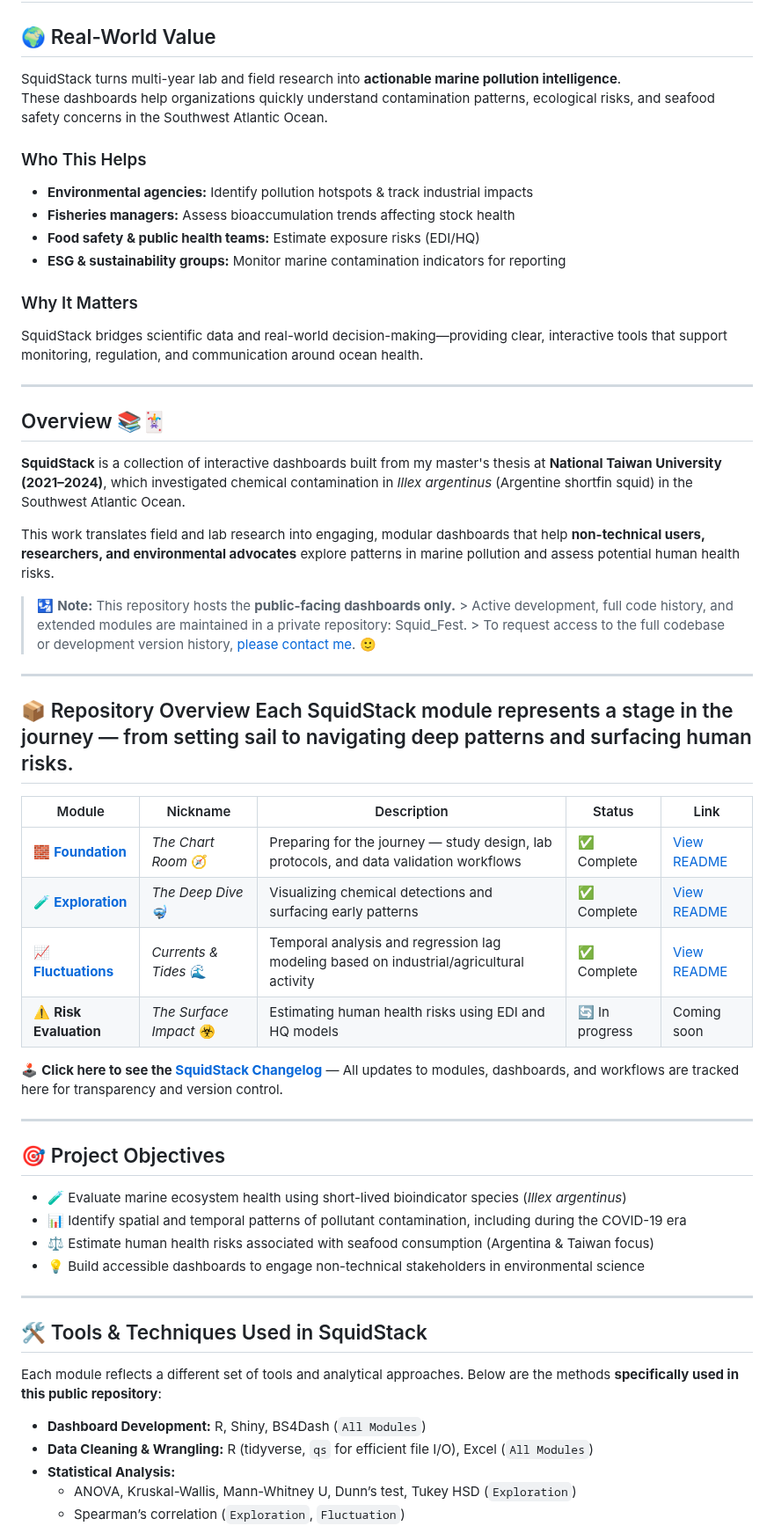
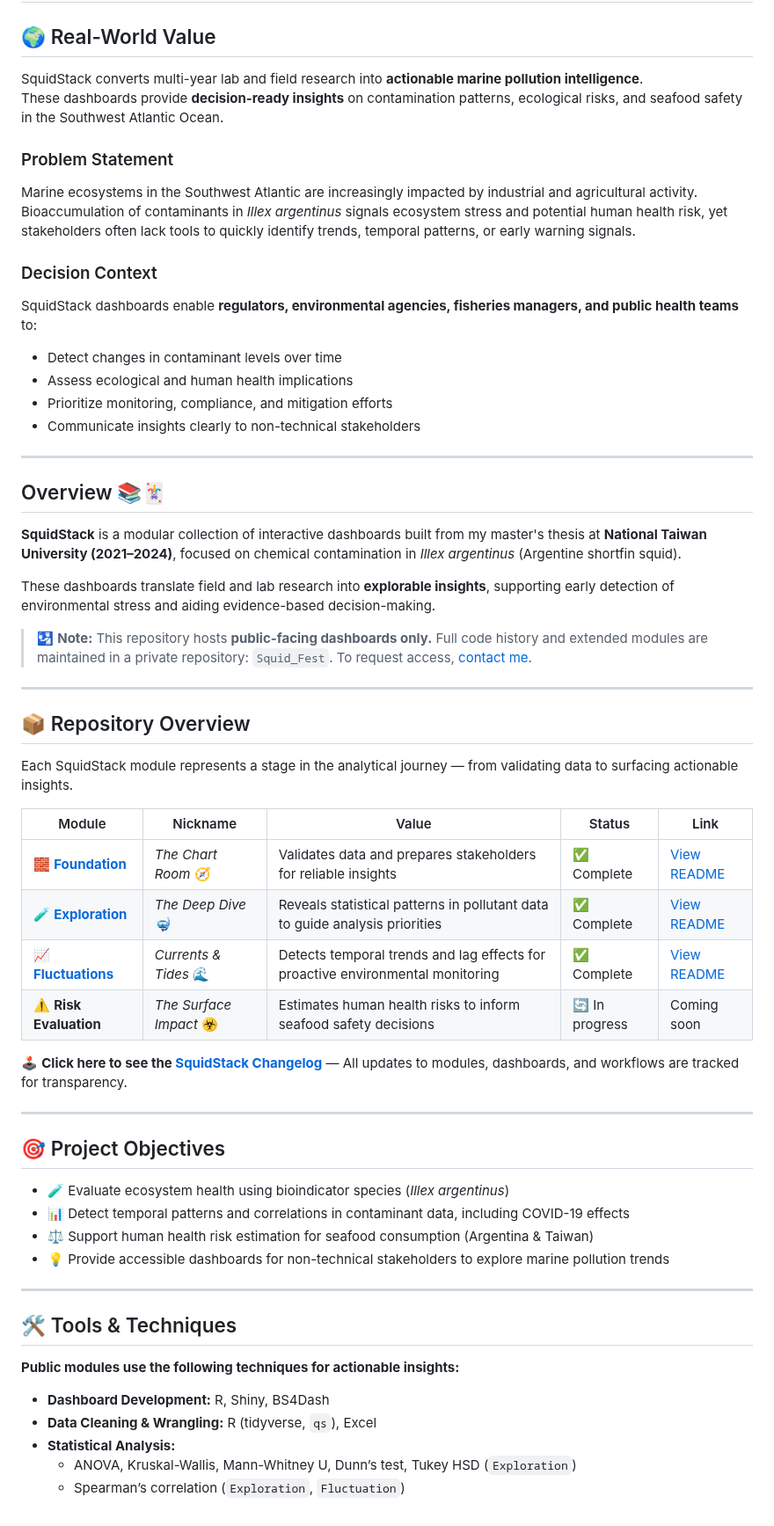
Before and after one commit to Euchie23/SquidStack, a Markdown page: README.md, the part around one of its changes. Shown at 88% size. Drawn GitHub-style.

```diff
--- a/README.md
+++ b/README.md
@@ -2,57 +2,60 @@
 
 ## 🌍 Real-World Value
 
-SquidStack turns multi-year lab and field research into **actionable marine pollution intelligence**.
-These dashboards help organizations quickly understand contamination patterns, ecological risks, and seafood safety concerns in the Southwest Atlantic Ocean.
+SquidStack converts multi-year lab and field research into **actionable marine pollution intelligence**.
+These dashboards provide **decision-ready insights** on contamination patterns, ecological risks, and seafood safety in the Southwest Atlantic Ocean.
 
-### Who This Helps
-- **Environmental agencies:** Identify pollution hotspots & track industrial impacts
-- **Fisheries managers:** Assess bioaccumulation trends affecting stock health
-- **Food safety & public health teams:** Estimate exposure risks (EDI/HQ)
-- **ESG & sustainability groups:** Monitor marine contamination indicators for reporting
+### Problem Statement
+Marine ecosystems in the Southwest Atlantic are increasingly impacted by industrial and agricultural activity. Bioaccumulation of contaminants in *Illex argentinus* signals ecosystem stress and potential human health risk, yet stakeholders often lack tools to quickly identify trends, temporal patterns, or early warning signals.
 
-### Why It Matters
-SquidStack bridges scientific data and real-world decision-making—providing clear, interactive tools that support monitoring, regulation, and communication around ocean health.
+### Decision Context
+SquidStack dashboards enable **regulators, environmental agencies, fisheries managers, and public health teams** to:
+- Detect changes in contaminant levels over time
+- Assess ecological and human health implications
+- Prioritize monitoring, compliance, and mitigation efforts
+- Communicate insights clearly to non-technical stakeholders
 
 ---
 
 ## Overview 📚🃏
 
-**SquidStack** is a collection of interactive dashboards built from my master's thesis at **National Taiwan University (2021–2024)**, which investigated chemical contamination in *Illex argentinus* (Argentine shortfin squid) in the Southwest Atlantic Ocean.
+**SquidStack** is a modular collection of interactive dashboards built from my master's thesis at **National Taiwan University (2021–2024)**, focused on chemical contamination in *Illex argentinus* (Argentine shortfin squid).
 
-This work translates field and lab research into engaging, modular dashboards that help **non-technical users, researchers, and environmental advocates** explore patterns in marine pollution and assess potential human health risks.
+These dashboards translate field and lab research into **explorable insights**, supporting early detection of environmental stress and aiding evidence-based decision-making.
 
-> 🛂 **Note:** This repository hosts the **public-facing dashboards only.** > Active development, full code history, and extended modules are maintained in a private repository: Squid_Fest. > To request access to the full codebase or development version history, [please contact me](mailto:euchiejnpierre@gmail.com). 🙂
+> 🛂 **Note:** This repository hosts **public-facing dashboards only.** Full code history and extended modules are maintained in a private repository: `Squid_Fest`. To request access, [contact me](mailto:euchiejnpierre@gmail.com).
 
 ---
 
-## 📦 Repository Overview Each SquidStack module represents a stage in the journey — from setting sail to navigating deep patterns and surfacing human risks.
+## 📦 Repository Overview
 
-| Module | Nickname | Description | Status | Link |
-|--------|----------|-------------|--------|------|
-| 🧱 [**Foundation**](https://euchie23.shinyapps.io/foundation/) | *The Chart Room* 🧭 | Preparing for the journey — study design, lab protocols, and data validation workflows | ✅ Complete | [View README](https://github.com/Euchie23/SquidStack/tree/main/Foundation) |
-| 🧪 [**Exploration**](https://euchie23.shinyapps.io/exploration/) | *The Deep Dive* 🤿 | Visualizing chemical detections and surfacing early patterns | ✅ Complete | [View README](https://github.com/Euchie23/SquidStack/tree/main/Exploration) |
-| 📈 [**Fluctuations**](https://euchie23.shinyapps.io/fluctuation/)  | *Currents & Tides* 🌊 | Temporal analysis and regression lag modeling based on industrial/agricultural activity | ✅ Complete | [View README](https://github.com/Euchie23/SquidStack/tree/main/Fluctuations) |
-| ⚠️ **Risk Evaluation** | *The Surface Impact* ☣️ | Estimating human health risks using EDI and HQ models | 🔄 In progress | Coming soon |
+Each SquidStack module represents a stage in the analytical journey — from validating data to surfacing actionable insights.
 
-🕹️ **Click here to see the [SquidStack Changelog](CHANGELOG.md)** — All updates to modules, dashboards, and workflows are tracked here for transparency and version control.
+| Module | Nickname | Value | Status | Link |
+|--------|----------|-------|--------|------|
+| 🧱 [**Foundation**](https://euchie23.shinyapps.io/foundation/) | *The Chart Room* 🧭 | Validates data and prepares stakeholders for reliable insights | ✅ Complete | [View README](https://github.com/Euchie23/SquidStack/tree/main/Foundation) |
+| 🧪 [**Exploration**](https://euchie23.shinyapps.io/exploration/) | *The Deep Dive* 🤿 | Reveals statistical patterns in pollutant data to guide analysis priorities | ✅ Complete | [View README](https://github.com/Euchie23/SquidStack/tree/main/Exploration) |
+| 📈 [**Fluctuations**](https://euchie23.shinyapps.io/fluctuation/) | *Currents & Tides* 🌊 | Detects temporal trends and lag effects for proactive environmental monitoring | ✅ Complete | [View README](https://github.com/Euchie23/SquidStack/tree/main/Fluctuations) |
+| ⚠️ **Risk Evaluation** | *The Surface Impact* ☣️ | Estimates human health risks to inform seafood safety decisions | 🔄 In progress | Coming soon |
+
+🕹️ **Click here to see the [SquidStack Changelog](CHANGELOG.md)** — All updates to modules, dashboards, and workflows are tracked for transparency.
 
 ---
 
 ## 🎯 Project Objectives
-- 🧪 Evaluate marine ecosystem health using short-lived bioindicator species (*Illex argentinus*)
-- 📊 Identify spatial and temporal patterns of pollutant contamination, including during the COVID-19 era
-- ⚖️ Estimate human health risks associated with seafood consumption (Argentina & Taiwan focus)
-- 💡 Build accessible dashboards to engage non-technical stakeholders in environmental science
+- 🧪 Evaluate ecosystem health using bioindicator species (*Illex argentinus*)
+- 📊 Detect temporal patterns and correlations in contaminant data, including COVID-19 effects
+- ⚖️ Support human health risk estimation for seafood consumption (Argentina & Taiwan)
+- 💡 Provide accessible dashboards for non-technical stakeholders to explore marine pollution trends
 
 ---
 
-## 🛠️ Tools & Techniques Used in SquidStack
+## 🛠️ Tools & Techniques
 
-Each module reflects a different set of tools and analytical approaches. Below are the methods **specifically used in this public repository**:
+**Public modules use the following techniques for actionable insights:**
 
-- **Dashboard Development:** R, Shiny, BS4Dash (`All Modules`)
-- **Data Cleaning & Wrangling:** R (tidyverse, `qs` for efficient file I/O), Excel (`All Modules`)
+- **Dashboard Development:** R, Shiny, BS4Dash
+- **Data Cleaning & Wrangling:** R (tidyverse, `qs`), Excel
 - **Statistical Analysis:**
   - ANOVA, Kruskal-Wallis, Mann-Whitney U, Dunn’s test, Tukey HSD (`Exploration`)
   - Spearman’s correlation (`Exploration`, `Fluctuation`)
```
Also changed, not shown: other parts of README.md (+31 -33 lines).
